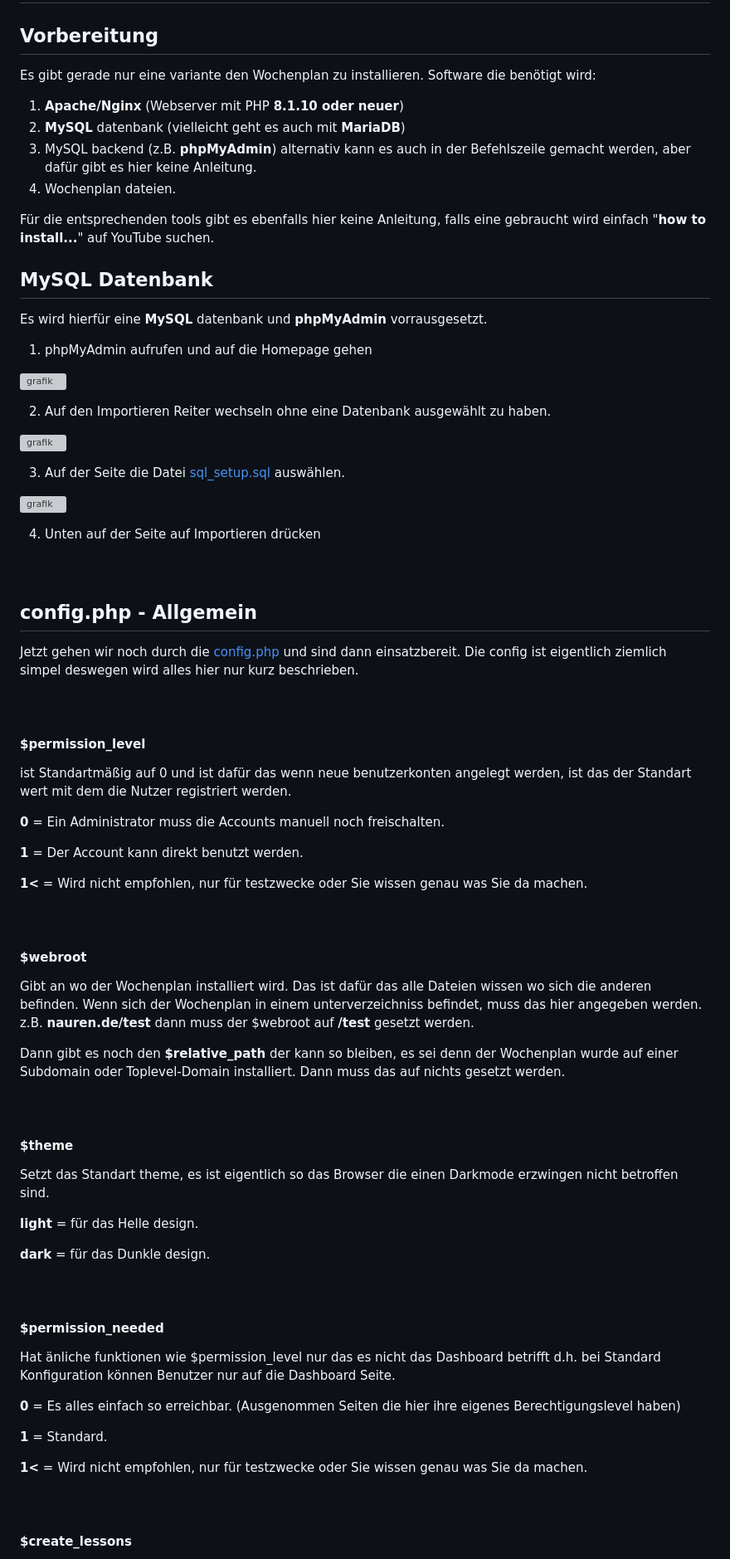
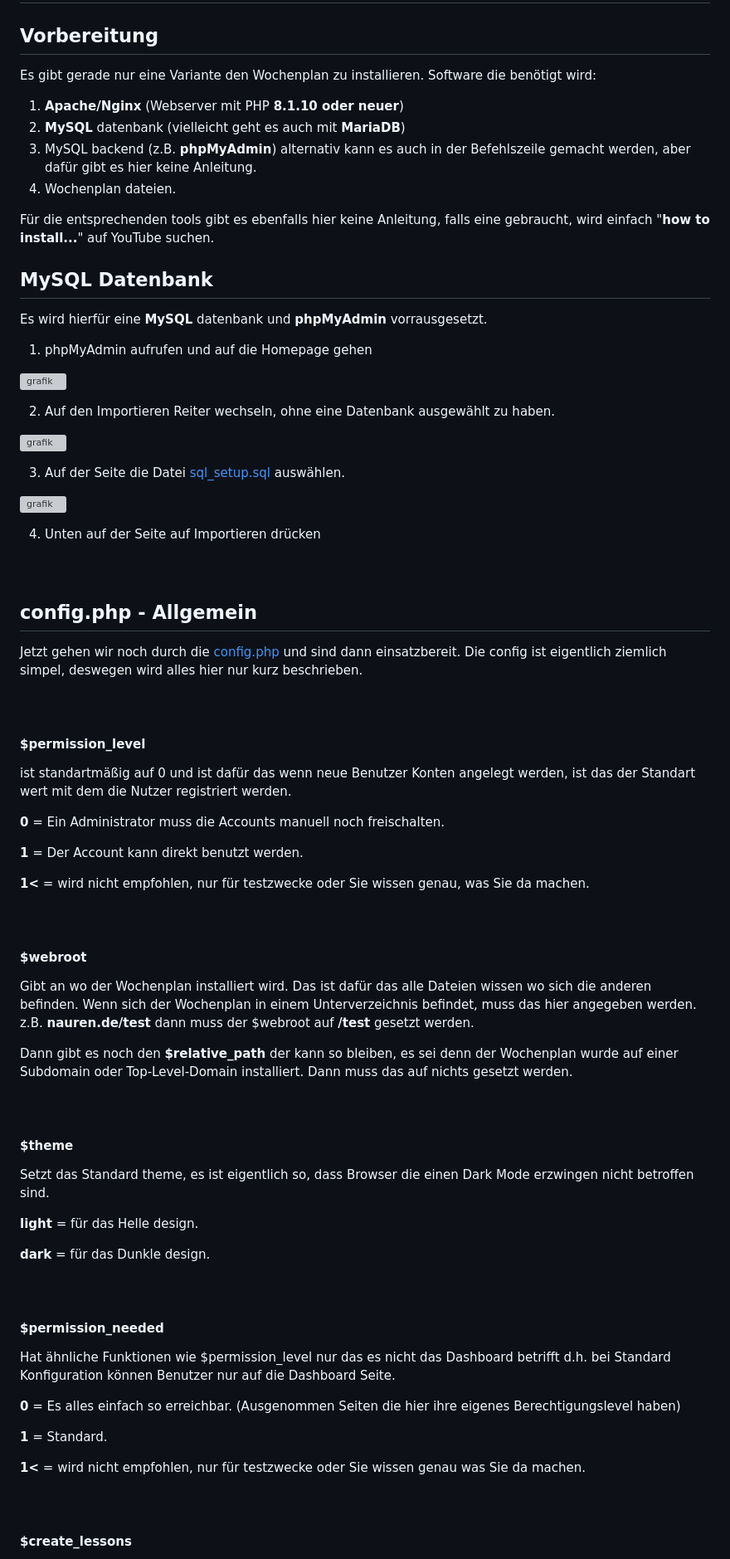
Before and after one commit to PalmarHealer/wochenplan, a Markdown page: README.md, the part around one of its changes. Shown at 83% size. Drawn GitHub-style; grey boxes are pictures that could not be loaded.

```diff
--- a/README.md
+++ b/README.md
@@ -27,7 +30,7 @@ Hallo und cool das du es auch das Repository vom Wochenplan geschafft hast. Wenn
 
 ## Vorbereitung
 
-Es gibt gerade nur eine variante den Wochenplan zu installieren.
+Es gibt gerade nur eine Variante den Wochenplan zu installieren.
 Software die benötigt wird:
 
  1. **Apache/Nginx** (Webserver mit PHP **8.1.10 oder neuer**)
@@ -35,7 +38,7 @@ Software die benötigt wird:
  3. MySQL backend (z.B. **phpMyAdmin**) alternativ kann es auch in der Befehlszeile gemacht werden, aber dafür gibt es hier keine Anleitung.
  4. Wochenplan dateien.
 
-Für die entsprechenden tools gibt es ebenfalls hier keine Anleitung, falls eine gebraucht wird einfach "**how to install...**" auf YouTube suchen.
+Für die entsprechenden tools gibt es ebenfalls hier keine Anleitung, falls eine gebraucht, wird einfach "**how to install...**" auf YouTube suchen.
 
 
 ## MySQL Datenbank
@@ -47,7 +50,7 @@ Es wird hierfür eine **MySQL** datenbank und **phpMyAdmin** vorrausgesetzt.
  ![grafik](https://user-images.githubusercontent.com/93807726/224839607-de9cdbc0-0acf-468b-9210-399cfab59f40.png)
 
 
- 2. Auf den Importieren Reiter wechseln ohne eine Datenbank ausgewählt zu haben.
+ 2. Auf den Importieren Reiter wechseln, ohne eine Datenbank ausgewählt zu haben.
 
  ![grafik](https://user-images.githubusercontent.com/93807726/224839859-82924172-eb8a-4fcd-8ca3-57421faef02a.png)
 
@@ -61,37 +64,37 @@ Es wird hierfür eine **MySQL** datenbank und **phpMyAdmin** vorrausgesetzt.
 <br/><br/><br/>
 ## config.php - Allgemein
 
-Jetzt gehen wir noch durch die [config.php](dependencies/config.php) und sind dann einsatzbereit. Die config ist eigentlich ziemlich simpel deswegen wird alles hier nur kurz beschrieben.
+Jetzt gehen wir noch durch die [config.php](dependencies/config.php) und sind dann einsatzbereit. Die config ist eigentlich ziemlich simpel, deswegen wird alles hier nur kurz beschrieben.
 <br/><br/><br/>
 #### $permission_level
-ist Standartmäßig auf 0 und ist dafür das wenn neue benutzerkonten angelegt werden, ist das der Standart wert mit dem die Nutzer registriert werden.
+ist standartmäßig auf 0 und ist dafür das wenn neue Benutzer Konten angelegt werden, ist das der Standart wert mit dem die Nutzer registriert werden.
 
 **0** = Ein Administrator muss die Accounts manuell noch freischalten.
 
 **1** = Der Account kann direkt benutzt werden.
 
-**1<** = Wird nicht empfohlen, nur für testzwecke oder Sie wissen genau was Sie da machen.
+**1<** = wird nicht empfohlen, nur für testzwecke oder Sie wissen genau, was Sie da machen.
 <br/><br/><br/>
 #### $webroot
-Gibt an wo der Wochenplan installiert wird. Das ist dafür das alle Dateien wissen wo sich die anderen befinden. Wenn sich der Wochenplan in einem unterverzeichniss befindet, muss das hier angegeben werden. z.B. **nauren.de/test** dann muss der $webroot auf **/test** gesetzt werden.
+Gibt an wo der Wochenplan installiert wird. Das ist dafür das alle Dateien wissen wo sich die anderen befinden. Wenn sich der Wochenplan in einem Unterverzeichnis befindet, muss das hier angegeben werden. z.B. **nauren.de/test** dann muss der $webroot auf **/test** gesetzt werden.
 
-Dann gibt es noch den **$relative_path** der kann so bleiben, es sei denn der Wochenplan wurde auf einer Subdomain oder Toplevel-Domain installiert. Dann muss das auf nichts gesetzt werden.
+Dann gibt es noch den **$relative_path** der kann so bleiben, es sei denn der Wochenplan wurde auf einer Subdomain oder Top-Level-Domain installiert. Dann muss das auf nichts gesetzt werden.
 <br/><br/><br/>
 #### $theme
-Setzt das Standart theme, es ist eigentlich so das Browser die einen Darkmode erzwingen nicht betroffen sind.
+Setzt das Standard theme, es ist eigentlich so, dass Browser die einen Dark Mode erzwingen nicht betroffen sind.
 
 **light** = für das Helle design.
 
 **dark** = für das Dunkle design.
 <br/><br/><br/>
 #### $permission_needed
-Hat änliche funktionen wie $permission_level nur das es nicht das Dashboard betrifft d.h. bei Standard Konfiguration können Benutzer nur auf die Dashboard Seite.
+Hat ähnliche Funktionen wie $permission_level nur das es nicht das Dashboard betrifft d.h. bei Standard Konfiguration können Benutzer nur auf die Dashboard Seite.
 
 **0** = Es alles einfach so erreichbar. (Ausgenommen Seiten die hier ihre eigenes Berechtigungslevel haben)
 
 **1** = Standard.
 
-**1<** = Wird nicht empfohlen, nur für testzwecke oder Sie wissen genau was Sie da machen.
+**1<** = wird nicht empfohlen, nur für testzwecke oder Sie wissen genau was Sie da machen.
 <br/><br/><br/>
 #### $create_lessons
 Das ist die Berechtigung Angebote zu erstellen.
```
Also changed, not shown: other parts of README.md (+14 -11 lines).
